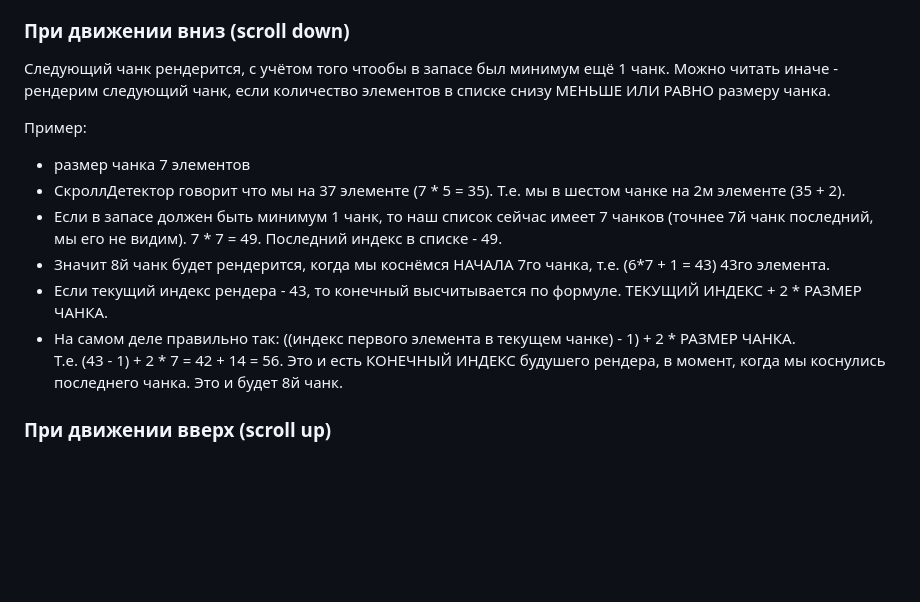
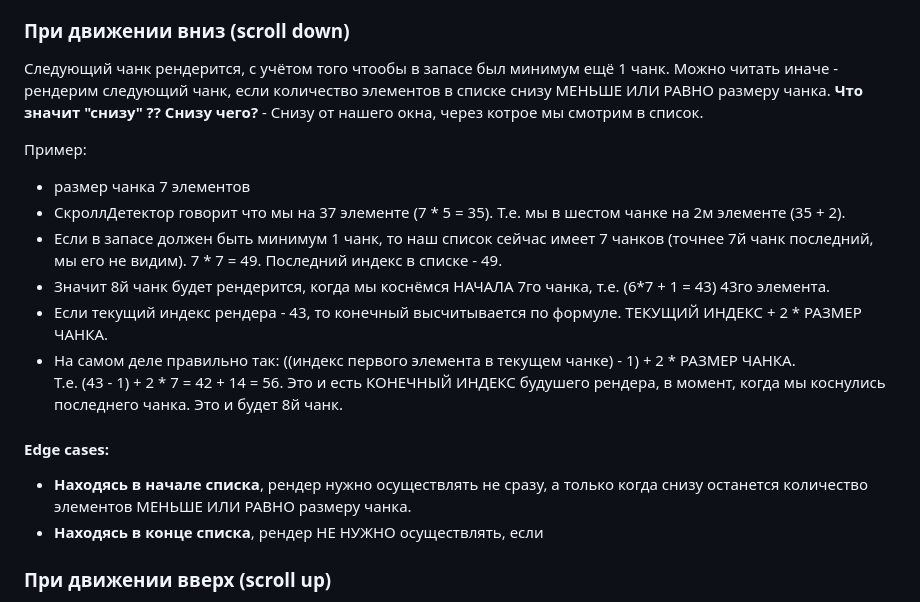
Before and after one commit to A64Danil/InfinityScroll, a Markdown page: README.md, the part around the change. Drawn GitHub-style; blank space fills up the shorter version.

```diff
--- a/README.md
+++ b/README.md
@@ -28,6 +28,7 @@
 
 ### При движении вниз  (scroll down)
 Следующий чанк рендерится, с учётом того чтообы в запасе был минимум ещё 1 чанк. Можно читать иначе - рендерим следующий чанк, если количество элементов в списке снизу МЕНЬШЕ ИЛИ РАВНО размеру чанка.
+**Что значит "снизу" ?? Снизу чего?** - Снизу от нашего окна, через котрое мы смотрим в список.
 
 Пример:
 - размер чанка 7 элементов
@@ -37,6 +38,10 @@
 - Если текущий индекс рендера - 43, то конечный высчитывается по формуле. ТЕКУЩИЙ ИНДЕКС + 2 * РАЗМЕР ЧАНКА.
 - На самом деле правильно так: ((индекс первого элемента в текущем чанке) - 1) + 2 * РАЗМЕР ЧАНКА. \
 Т.е. (43 - 1) + 2 * 7 = 42 + 14 = 56. Это и есть КОНЕЧНЫЙ ИНДЕКС будушего рендера, в момент, когда мы коснулись последнего чанка. Это и будет 8й чанк.
+
+#### Edge cases:
+- **Находясь в начале списка**, рендер нужно осуществлять не сразу, а только когда снизу останется количество элементов МЕНЬШЕ ИЛИ РАВНО размеру чанка.
+- **Находясь в конце списка**, рендер НЕ НУЖНО осуществлять, если
 
 ### При движении вверх  (scroll up)
 Следующий чанк рендерится, с учётом того чтообы в запасе был минимум ещё 1 чанк. Можно читать иначе - рендерим следующий чанк, если количество элементов в списке сверху МЕНЬШЕ ИЛИ РАВНО размеру чанка.
```
